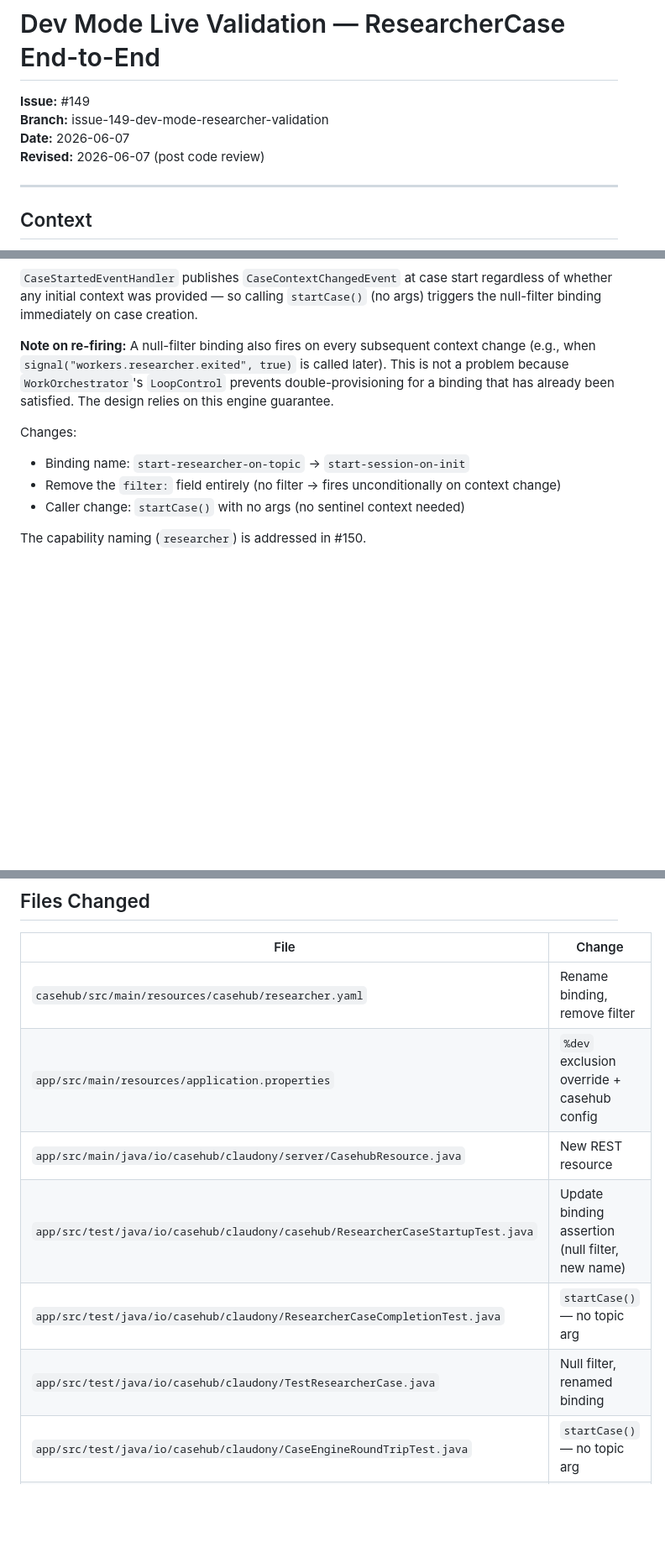
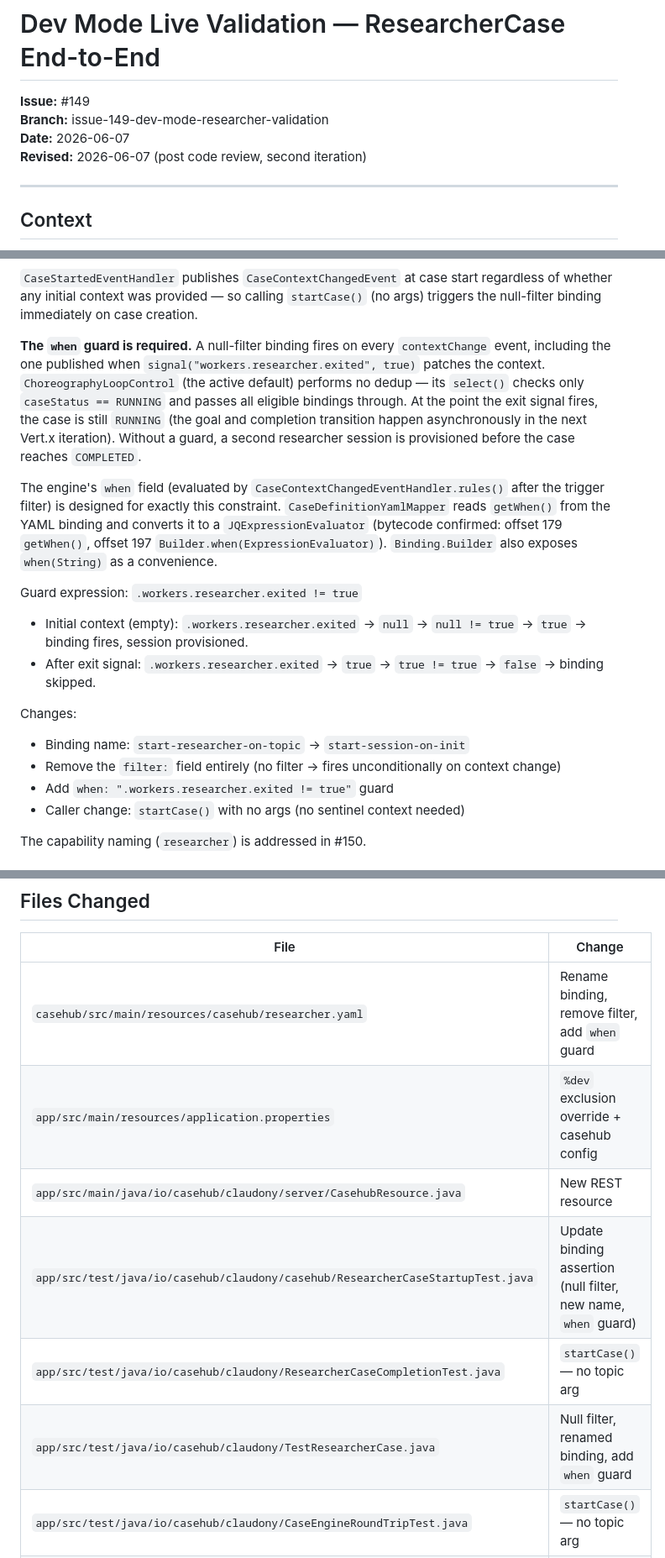
Before and after one commit to mdproctor/wsp-casehub-claudony, a Markdown page: specs/issue-149-dev-mode-researcher-validation/2026-06-07-dev-mode-researcher-validation-design.md, 3 parts joined by grey strips. Shown at 84% size. Drawn GitHub-style; blank space fills up the shorter version.

Commit message:
docs: revise spec #149 — add when guard, correct LoopControl claim

```diff
--- a/specs/issue-149-dev-mode-researcher-validation/2026-06-07-dev-mode-researcher-validation-design.md
+++ b/specs/issue-149-dev-mode-researcher-validation/2026-06-07-dev-mode-researcher-validation-design.md
@@ -3,7 +3,7 @@
 **Issue:** #149
 **Branch:** issue-149-dev-mode-researcher-validation
 **Date:** 2026-06-07
-**Revised:** 2026-06-07 (post code review)
+**Revised:** 2026-06-07 (post code review, second iteration)
 
 ---
 
@@ -35,14 +35,28 @@ filter therefore fires unconditionally on every `contextChange` event.
 whether any initial context was provided — so calling `startCase()` (no args) triggers the
 null-filter binding immediately on case creation.
 
-**Note on re-firing:** A null-filter binding also fires on every subsequent context change
-(e.g., when `signal("workers.researcher.exited", true)` is called later). This is not a
-problem because `WorkOrchestrator`'s `LoopControl` prevents double-provisioning for a binding
-that has already been satisfied. The design relies on this engine guarantee.
+**The `when` guard is required.** A null-filter binding fires on every `contextChange` event,
+including the one published when `signal("workers.researcher.exited", true)` patches the
+context. `ChoreographyLoopControl` (the active default) performs no dedup — its `select()`
+checks only `caseStatus == RUNNING` and passes all eligible bindings through. At the point
+the exit signal fires, the case is still `RUNNING` (the goal and completion transition happen
+asynchronously in the next Vert.x iteration). Without a guard, a second researcher session is
+provisioned before the case reaches `COMPLETED`.
+
+The engine's `when` field (evaluated by `CaseContextChangedEventHandler.rules()` after the
+trigger filter) is designed for exactly this constraint. `CaseDefinitionYamlMapper` reads
+`getWhen()` from the YAML binding and converts it to a `JQExpressionEvaluator` (bytecode
+confirmed: offset 179 `getWhen()`, offset 197 `Builder.when(ExpressionEvaluator)`).
+`Binding.Builder` also exposes `when(String)` as a convenience.
+
+Guard expression: `.workers.researcher.exited != true`
+- Initial context (empty): `.workers.researcher.exited` → `null` → `null != true` → `true` → binding fires, session provisioned.
+- After exit signal: `.workers.researcher.exited` → `true` → `true != true` → `false` → binding skipped.
 
 Changes:
 - Binding name: `start-researcher-on-topic` → `start-session-on-init`
 - Remove the `filter:` field entirely (no filter → fires unconditionally on context change)
+- Add `when: ".workers.researcher.exited != true"` guard
 - Caller change: `startCase()` with no args (no sentinel context needed)
 
 The capability naming (`researcher`) is addressed in #150.
@@ -165,12 +182,12 @@ criteria.
 
 | File | Change |
 |------|--------|
-| `casehub/src/main/resources/casehub/researcher.yaml` | Rename binding, remove filter |
+| `casehub/src/main/resources/casehub/researcher.yaml` | Rename binding, remove filter, add `when` guard |
 | `app/src/main/resources/application.properties` | `%dev` exclusion override + casehub config |
 | `app/src/main/java/io/casehub/claudony/server/CasehubResource.java` | New REST resource |
-| `app/src/test/java/io/casehub/claudony/casehub/ResearcherCaseStartupTest.java` | Update binding assertion (null filter, new name) |
+| `app/src/test/java/io/casehub/claudony/casehub/ResearcherCaseStartupTest.java` | Update binding assertion (null filter, new name, `when` guard) |
 | `app/src/test/java/io/casehub/claudony/ResearcherCaseCompletionTest.java` | `startCase()` — no topic arg |
-| `app/src/test/java/io/casehub/claudony/TestResearcherCase.java` | Null filter, renamed binding |
+| `app/src/test/java/io/casehub/claudony/TestResearcherCase.java` | Null filter, renamed binding, add `when` guard |
 | `app/src/test/java/io/casehub/claudony/CaseEngineRoundTripTest.java` | `startCase()` — no topic arg |
 | `app/src/test/java/io/casehub/claudony/server/CasehubResourceTest.java` | New test class |
 
```
Also changed, not shown: other parts of specs/issue-149-dev-mode-researcher-validation/2026-06-07-dev-mode-researcher-validation-design.md (+5 -2 lines).
